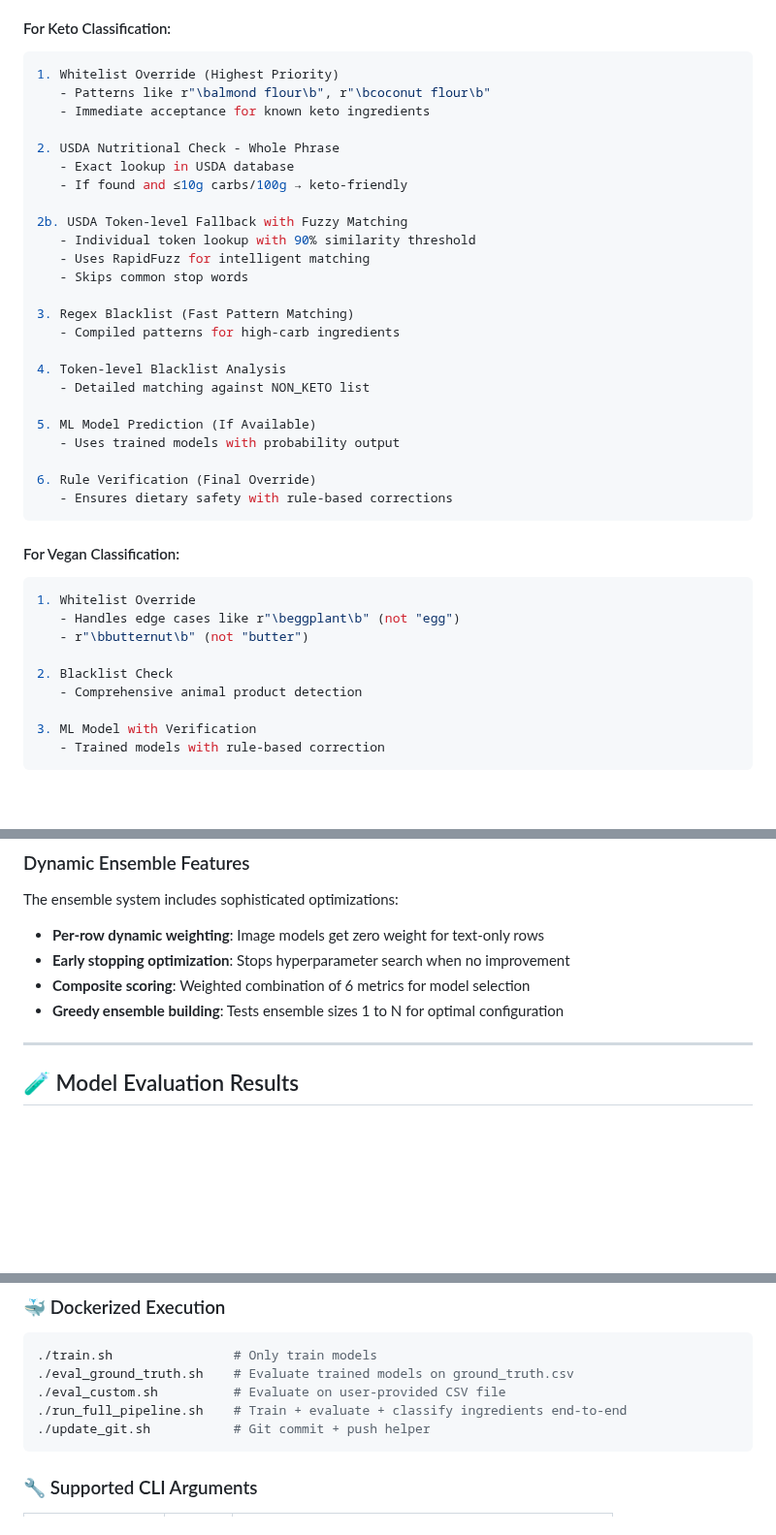
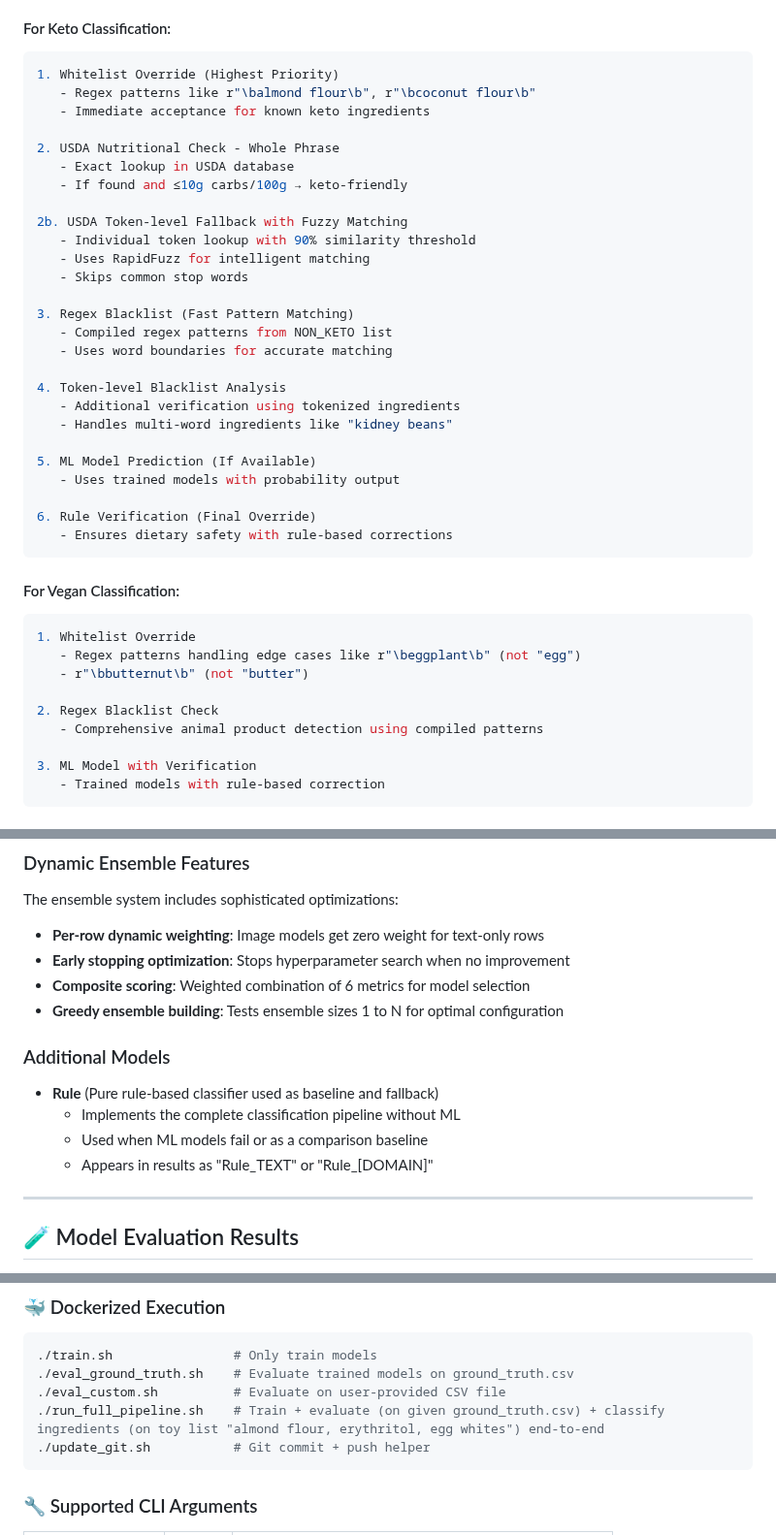
Before and after one commit to v1t3ls0n/search_by_ingredients, a Markdown page: README.md, 3 parts joined by grey strips. Shown at 97% size. Rendered like a GitHub page; blank space fills up the shorter version.

````diff
--- a/README.md
+++ b/README.md
@@ -72,7 +91,7 @@ The actual classification implements a sophisticated cascade:
 #### For Keto Classification:
 ```python
 1. Whitelist Override (Highest Priority)
-   - Patterns like r"\balmond flour\b", r"\bcoconut flour\b"
+   - Regex patterns like r"\balmond flour\b", r"\bcoconut flour\b"
    - Immediate acceptance for known keto ingredients
 
 2. USDA Nutritional Check - Whole Phrase
@@ -85,10 +104,12 @@ The actual classification implements a sophisticated cascade:
    - Skips common stop words
 
 3. Regex Blacklist (Fast Pattern Matching)
-   - Compiled patterns for high-carb ingredients
+   - Compiled regex patterns from NON_KETO list
+   - Uses word boundaries for accurate matching
 
 4. Token-level Blacklist Analysis
-   - Detailed matching against NON_KETO list
+   - Additional verification using tokenized ingredients
+   - Handles multi-word ingredients like "kidney beans"
 
 5. ML Model Prediction (If Available)
    - Uses trained models with probability output
@@ -100,11 +121,11 @@ The actual classification implements a sophisticated cascade:
 #### For Vegan Classification:
 ```python
 1. Whitelist Override
-   - Handles edge cases like r"\beggplant\b" (not "egg")
+   - Regex patterns handling edge cases like r"\beggplant\b" (not "egg")
    - r"\bbutternut\b" (not "butter")
 
-2. Blacklist Check
-   - Comprehensive animal product detection
+2. Regex Blacklist Check
+   - Comprehensive animal product detection using compiled patterns
 
 3. ML Model with Verification
    - Trained models with rule-based correction
@@ -160,6 +181,13 @@ The ensemble system includes sophisticated optimizations:
 - **Early stopping optimization**: Stops hyperparameter search when no improvement
 - **Composite scoring**: Weighted combination of 6 metrics for model selection
 - **Greedy ensemble building**: Tests ensemble sizes 1 to N for optimal configuration
+
+### Additional Models
+
+* **Rule** (Pure rule-based classifier used as baseline and fallback)
+  - Implements the complete classification pipeline without ML
+  - Used when ML models fail or as a comparison baseline
+  - Appears in results as "Rule_TEXT" or "Rule_[DOMAIN]"
 
 ---
 
@@ -240,7 +268,7 @@ python diet_classifiers.py --predict /path/to/recipes.csv
 ./train.sh                # Only train models
 ./eval_ground_truth.sh    # Evaluate trained models on ground_truth.csv
 ./eval_custom.sh          # Evaluate on user-provided CSV file
-./run_full_pipeline.sh    # Train + evaluate + classify ingredients end-to-end
+./run_full_pipeline.sh    # Train + evaluate (on given ground_truth.csv) + classify ingredients (on toy list "almond flour, erythritol, egg whites") end-to-end
 ./update_git.sh           # Git commit + push helper
 ```
 
````
Also changed, not shown: other parts of README.md (+128 -49 lines).
